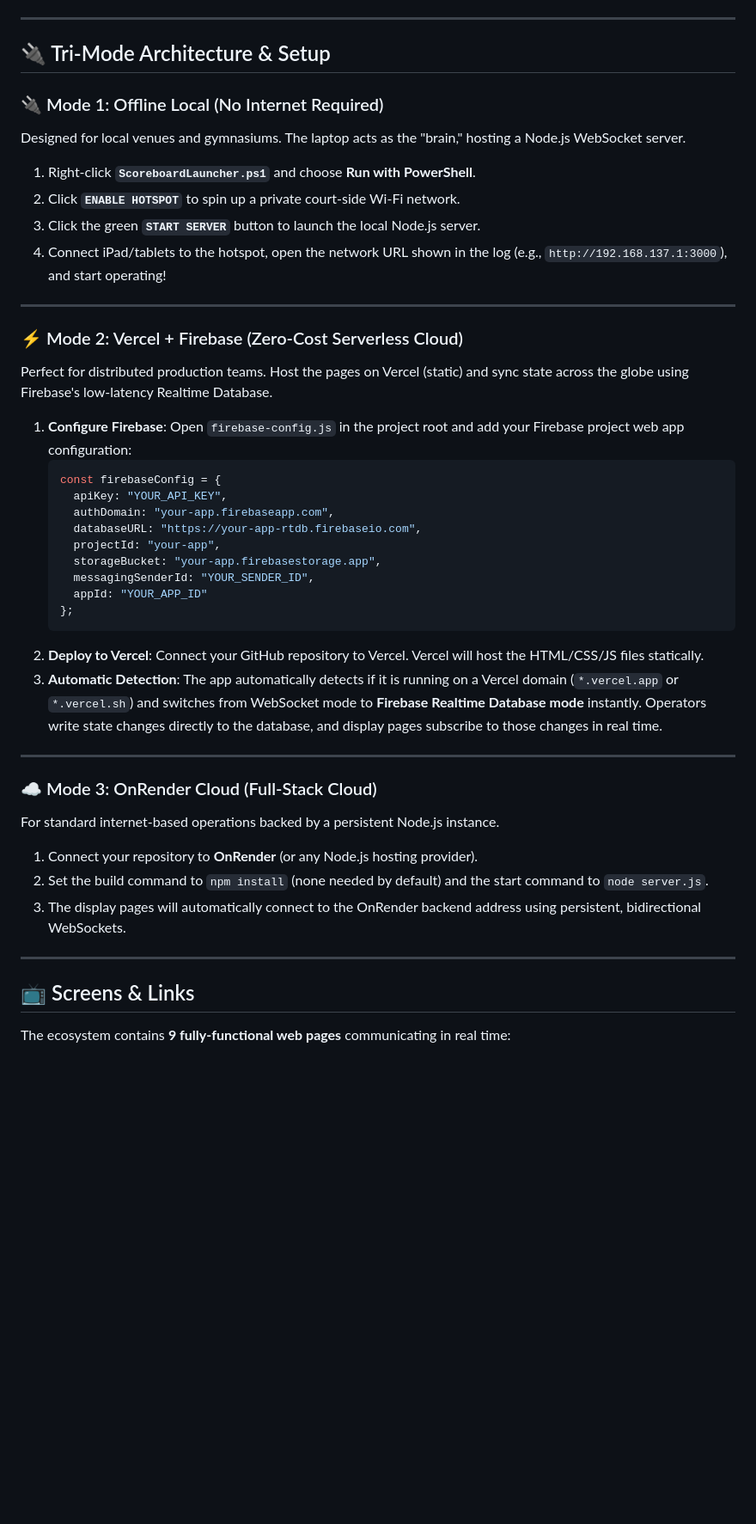
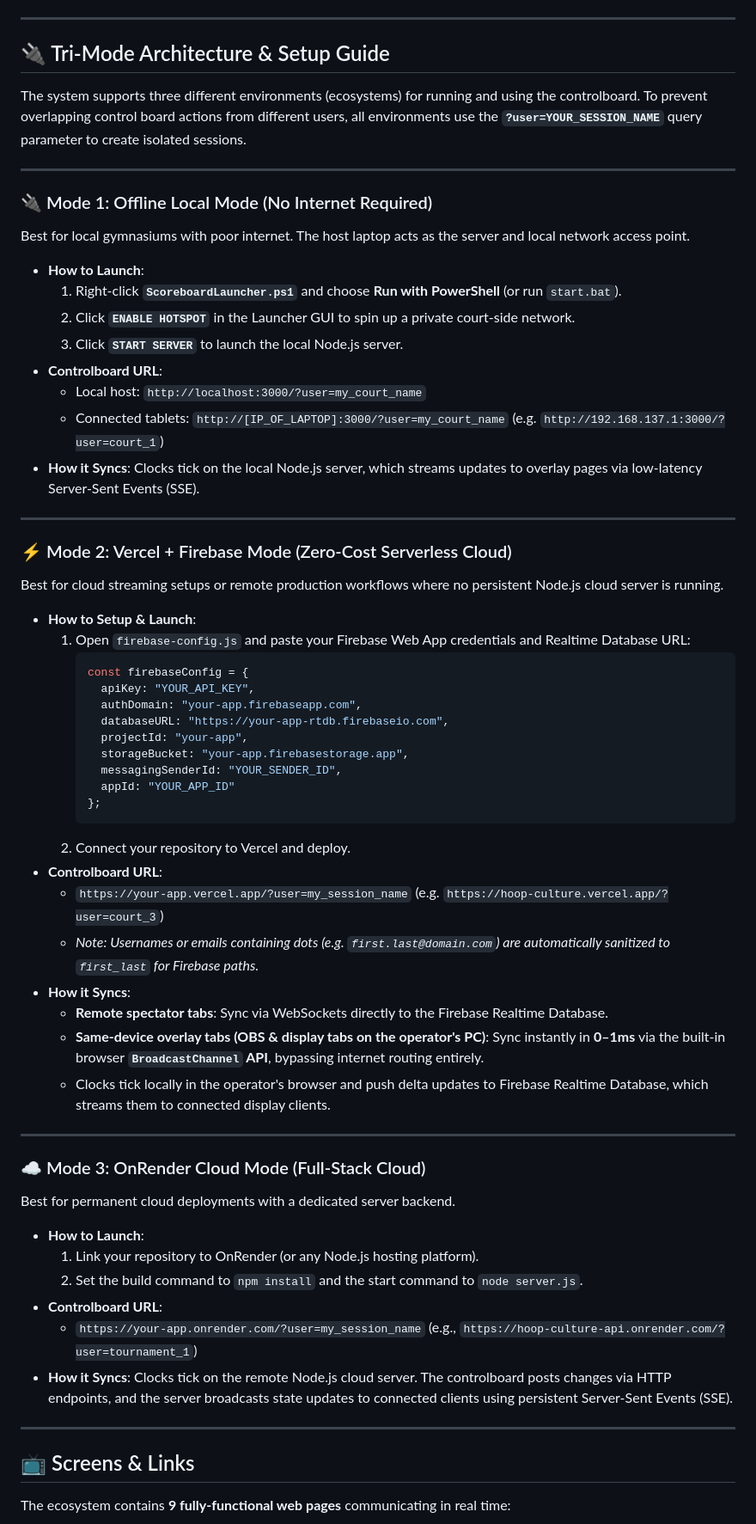
Before and after one commit to 3zjay/basketball-scoreboard, a Markdown page: README.md, the part around the change. Shown at 86% size. Drawn GitHub-style; blank space fills up the shorter version.

Commit message:
Update README.md with detailed guide on controlboard URLs, session query parameters, and sync details for each ecosystem

````diff
--- a/README.md
+++ b/README.md
@@ -21,43 +21,62 @@ Featuring a modern **Tri-Mode Architecture**, this system offers triple redundan
 
 ---
 
-## 🔌 Tri-Mode Architecture & Setup
+## 🔌 Tri-Mode Architecture & Setup Guide
 
-### 🔌 Mode 1: Offline Local (No Internet Required)
-Designed for local venues and gymnasiums. The laptop acts as the "brain," hosting a Node.js WebSocket server.
-1. Right-click **`ScoreboardLauncher.ps1`** and choose **Run with PowerShell**.
-2. Click **`ENABLE HOTSPOT`** to spin up a private court-side Wi-Fi network.
-3. Click the green **`START SERVER`** button to launch the local Node.js server.
-4. Connect iPad/tablets to the hotspot, open the network URL shown in the log (e.g., `http://192.168.137.1:3000`), and start operating!
+The system supports three different environments (ecosystems) for running and using the controlboard. To prevent overlapping control board actions from different users, all environments use the **`?user=YOUR_SESSION_NAME`** query parameter to create isolated sessions.
 
 ---
 
-### ⚡ Mode 2: Vercel + Firebase (Zero-Cost Serverless Cloud)
-Perfect for distributed production teams. Host the pages on Vercel (static) and sync state across the globe using Firebase's low-latency Realtime Database.
-1. **Configure Firebase**: Open `firebase-config.js` in the project root and add your Firebase project web app configuration:
-   ```javascript
-   const firebaseConfig = {
-     apiKey: "YOUR_API_KEY",
-     authDomain: "your-app.firebaseapp.com",
-     databaseURL: "https://your-app-rtdb.firebaseio.com",
-     projectId: "your-app",
-     storageBucket: "your-app.firebasestorage.app",
-     messagingSenderId: "YOUR_SENDER_ID",
-     appId: "YOUR_APP_ID"
-   };
-   ```
-2. **Deploy to Vercel**: Connect your GitHub repository to Vercel. Vercel will host the HTML/CSS/JS files statically.
-3. **Automatic Detection**: The app automatically detects if it is running on a Vercel domain (`*.vercel.app` or `*.vercel.sh`) and switches from WebSocket mode to **Firebase Realtime Database mode** instantly. Operators write state changes directly to the database, and display pages subscribe to those changes in real time.
+### 🔌 Mode 1: Offline Local Mode (No Internet Required)
+Best for local gymnasiums with poor internet. The host laptop acts as the server and local network access point.
+* **How to Launch**:
+  1. Right-click **`ScoreboardLauncher.ps1`** and choose **Run with PowerShell** (or run `start.bat`).
+  2. Click **`ENABLE HOTSPOT`** in the Launcher GUI to spin up a private court-side network.
+  3. Click **`START SERVER`** to launch the local Node.js server.
+* **Controlboard URL**:
+  * Local host: `http://localhost:3000/?user=my_court_name`
+  * Connected tablets: `http://[IP_OF_LAPTOP]:3000/?user=my_court_name` (e.g. `http://192.168.137.1:3000/?user=court_1`)
+* **How it Syncs**: Clocks tick on the local Node.js server, which streams updates to overlay pages via low-latency Server-Sent Events (SSE).
 
 ---
 
-### ☁️ Mode 3: OnRender Cloud (Full-Stack Cloud)
-For standard internet-based operations backed by a persistent Node.js instance.
-1. Connect your repository to **OnRender** (or any Node.js hosting provider).
-2. Set the build command to `npm install` (none needed by default) and the start command to `node server.js`.
-3. The display pages will automatically connect to the OnRender backend address using persistent, bidirectional WebSockets.
+### ⚡ Mode 2: Vercel + Firebase Mode (Zero-Cost Serverless Cloud)
+Best for cloud streaming setups or remote production workflows where no persistent Node.js cloud server is running.
+* **How to Setup & Launch**:
+  1. Open `firebase-config.js` and paste your Firebase Web App credentials and Realtime Database URL:
+     ```javascript
+     const firebaseConfig = {
+       apiKey: "YOUR_API_KEY",
+       authDomain: "your-app.firebaseapp.com",
+       databaseURL: "https://your-app-rtdb.firebaseio.com",
+       projectId: "your-app",
+       storageBucket: "your-app.firebasestorage.app",
+       messagingSenderId: "YOUR_SENDER_ID",
+       appId: "YOUR_APP_ID"
+     };
+     ```
+  2. Connect your repository to Vercel and deploy.
+* **Controlboard URL**:
+  * `https://your-app.vercel.app/?user=my_session_name` (e.g. `https://hoop-culture.vercel.app/?user=court_3`)
+  * *Note: Usernames or emails containing dots (e.g. `first.last@domain.com`) are automatically sanitized to `first_last` for Firebase paths.*
+* **How it Syncs**:
+  * **Remote spectator tabs**: Sync via WebSockets directly to the Firebase Realtime Database.
+  * **Same-device overlay tabs (OBS & display tabs on the operator's PC)**: Sync instantly in **0–1ms** via the built-in browser **`BroadcastChannel` API**, bypassing internet routing entirely.
+  * Clocks tick locally in the operator's browser and push delta updates to Firebase Realtime Database, which streams them to connected display clients.
 
 ---
+
+### ☁️ Mode 3: OnRender Cloud Mode (Full-Stack Cloud)
+Best for permanent cloud deployments with a dedicated server backend.
+* **How to Launch**:
+  1. Link your repository to OnRender (or any Node.js hosting platform).
+  2. Set the build command to `npm install` and the start command to `node server.js`.
+* **Controlboard URL**:
+  * `https://your-app.onrender.com/?user=my_session_name` (e.g., `https://hoop-culture-api.onrender.com/?user=tournament_1`)
+* **How it Syncs**: Clocks tick on the remote Node.js cloud server. The controlboard posts changes via HTTP endpoints, and the server broadcasts state updates to connected clients using persistent Server-Sent Events (SSE).
+
+---
+
 
 ## 📺 Screens & Links
 
````
